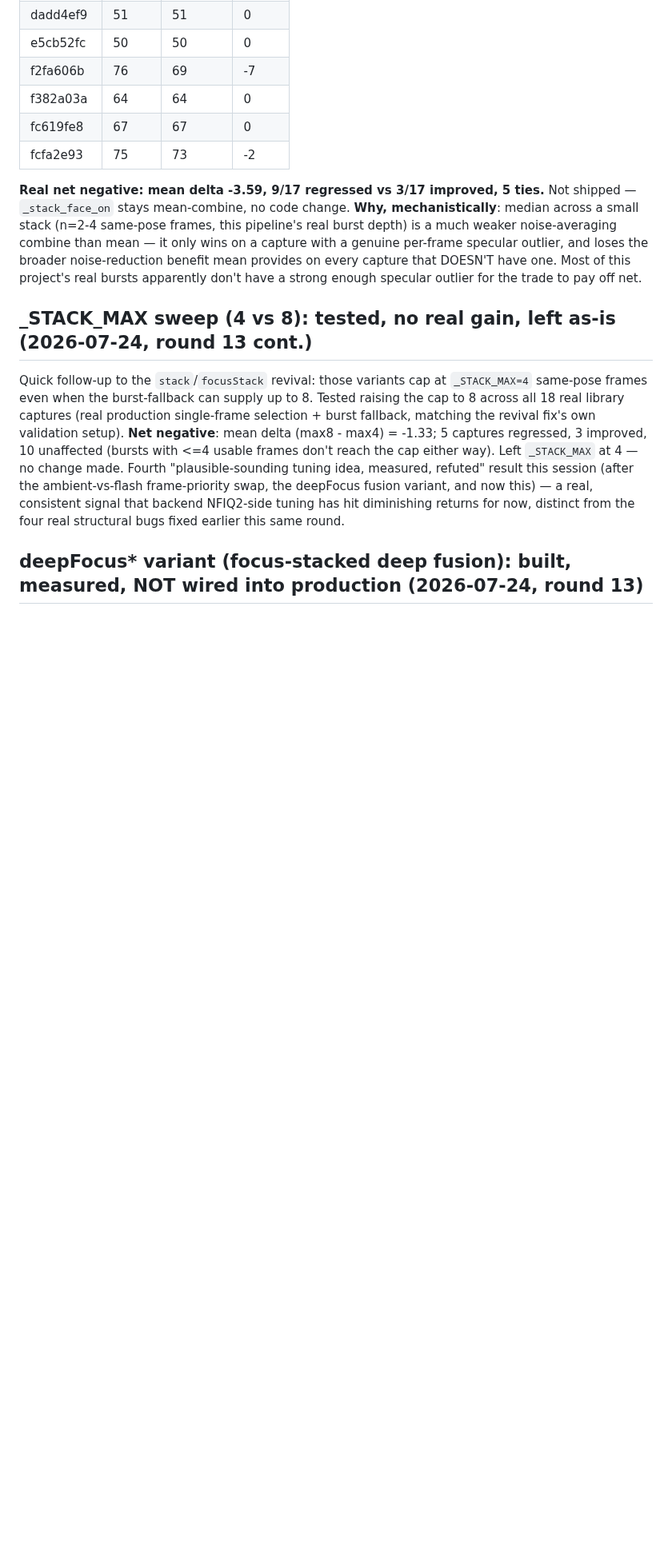
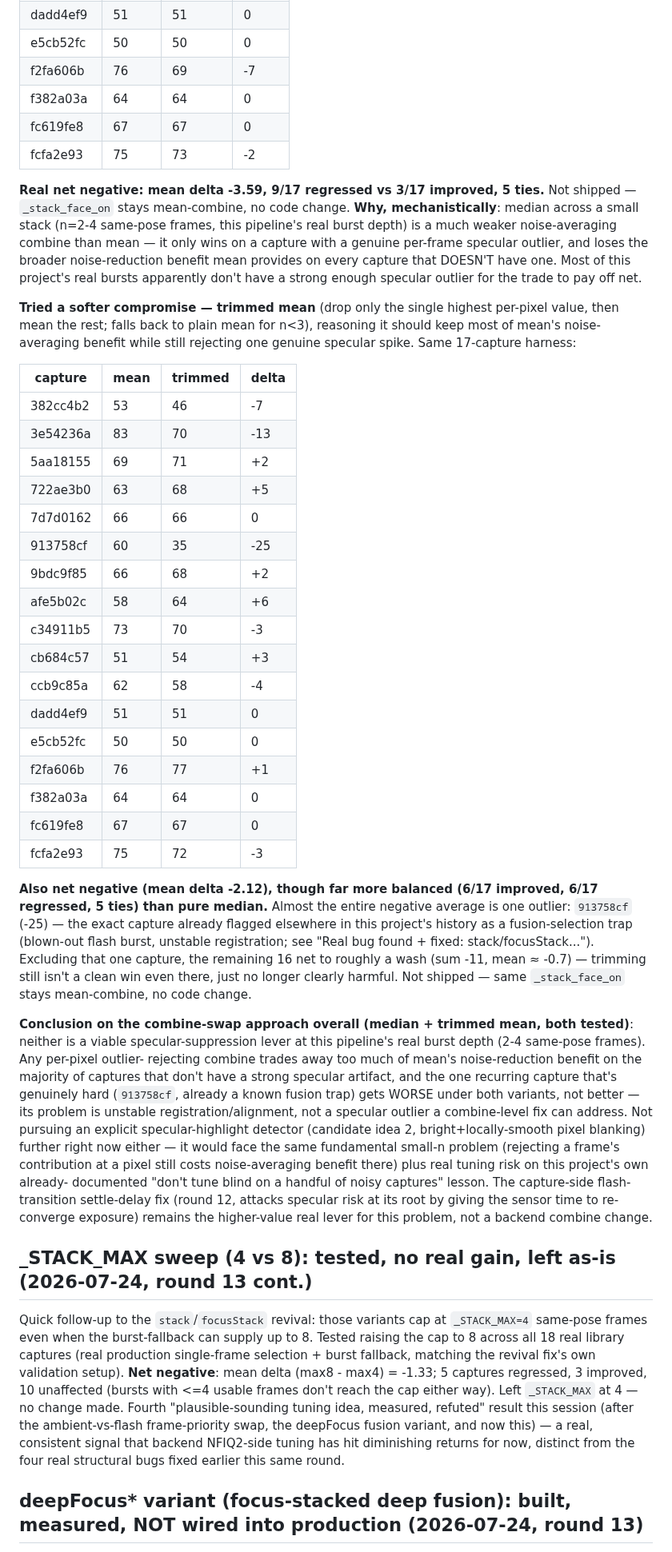
Before and after one commit to dlveldschoenVertteX/ClearBridge-Mobile-Build, a Markdown page: CLAUDE.md, the part around the change. Shown at 80% size. Rendered like a GitHub page; blank space fills up the shorter version.

Commit message:
Document trimmed-mean specular-suppression test: also net negative, not shipped
Mean delta -2.12 across 17 real captures (6 improved, 6 regressed, 5 ties),
almost entirely driven by one known fusion-trap capture (913758cf: -25).
Neither combine-swap variant (median or trimmed mean) beats plain mean at
this pipeline's real burst depth. Concludes the combine-swap line of
specular suppression for this round.

```diff
--- a/CLAUDE.md
+++ b/CLAUDE.md
@@ -49,6 +49,59 @@ specular outlier, and loses the broader noise-reduction benefit mean
 provides on every capture that DOESN'T have one. Most of this project's
 real bursts apparently don't have a strong enough specular outlier for the
 trade to pay off net.
+
+**Tried a softer compromise — trimmed mean** (drop only the single highest
+per-pixel value, then mean the rest; falls back to plain mean for n<3),
+reasoning it should keep most of mean's noise-averaging benefit while still
+rejecting one genuine specular spike. Same 17-capture harness:
+
+| capture | mean | trimmed | delta |
+|---|---|---|---|
+| 382cc4b2 | 53 | 46 | -7 |
+| 3e54236a | 83 | 70 | -13 |
+| 5aa18155 | 69 | 71 | +2 |
+| 722ae3b0 | 63 | 68 | +5 |
+| 7d7d0162 | 66 | 66 | 0 |
+| 913758cf | 60 | 35 | -25 |
+| 9bdc9f85 | 66 | 68 | +2 |
+| afe5b02c | 58 | 64 | +6 |
+| c34911b5 | 73 | 70 | -3 |
+| cb684c57 | 51 | 54 | +3 |
+| ccb9c85a | 62 | 58 | -4 |
+| dadd4ef9 | 51 | 51 | 0 |
+| e5cb52fc | 50 | 50 | 0 |
+| f2fa606b | 76 | 77 | +1 |
+| f382a03a | 64 | 64 | 0 |
+| fc619fe8 | 67 | 67 | 0 |
+| fcfa2e93 | 75 | 72 | -3 |
+
+**Also net negative (mean delta -2.12), though far more balanced (6/17
+improved, 6/17 regressed, 5 ties) than pure median.** Almost the entire
+negative average is one outlier: `913758cf` (-25) — the exact capture
+already flagged elsewhere in this project's history as a fusion-selection
+trap (blown-out flash burst, unstable registration; see "Real bug found +
+fixed: stack/focusStack..."). Excluding that one capture, the remaining 16
+net to roughly a wash (sum -11, mean ≈ -0.7) — trimming still isn't a clean
+win even there, just no longer clearly harmful. Not shipped — same
+`_stack_face_on` stays mean-combine, no code change.
+
+**Conclusion on the combine-swap approach overall (median + trimmed mean,
+both tested)**: neither is a viable specular-suppression lever at this
+pipeline's real burst depth (2-4 same-pose frames). Any per-pixel outlier-
+rejecting combine trades away too much of mean's noise-reduction benefit
+on the majority of captures that don't have a strong specular artifact, and
+the one recurring capture that's genuinely hard (`913758cf`, already a
+known fusion trap) gets WORSE under both variants, not better — its
+problem is unstable registration/alignment, not a specular outlier a
+combine-level fix can address. Not pursuing an explicit specular-highlight
+detector (candidate idea 2, bright+locally-smooth pixel blanking) further
+right now either — it would face the same fundamental small-n problem
+(rejecting a frame's contribution at a pixel still costs noise-averaging
+benefit there) plus real tuning risk on this project's own already-
+documented "don't tune blind on a handful of noisy captures" lesson. The
+capture-side flash-transition settle-delay fix (round 12, attacks specular
+risk at its root by giving the sensor time to re-converge exposure) remains
+the higher-value real lever for this problem, not a backend combine change.
 
 ## _STACK_MAX sweep (4 vs 8): tested, no real gain, left as-is (2026-07-24, round 13 cont.)
 Quick follow-up to the `stack`/`focusStack` revival: those variants cap at
```
